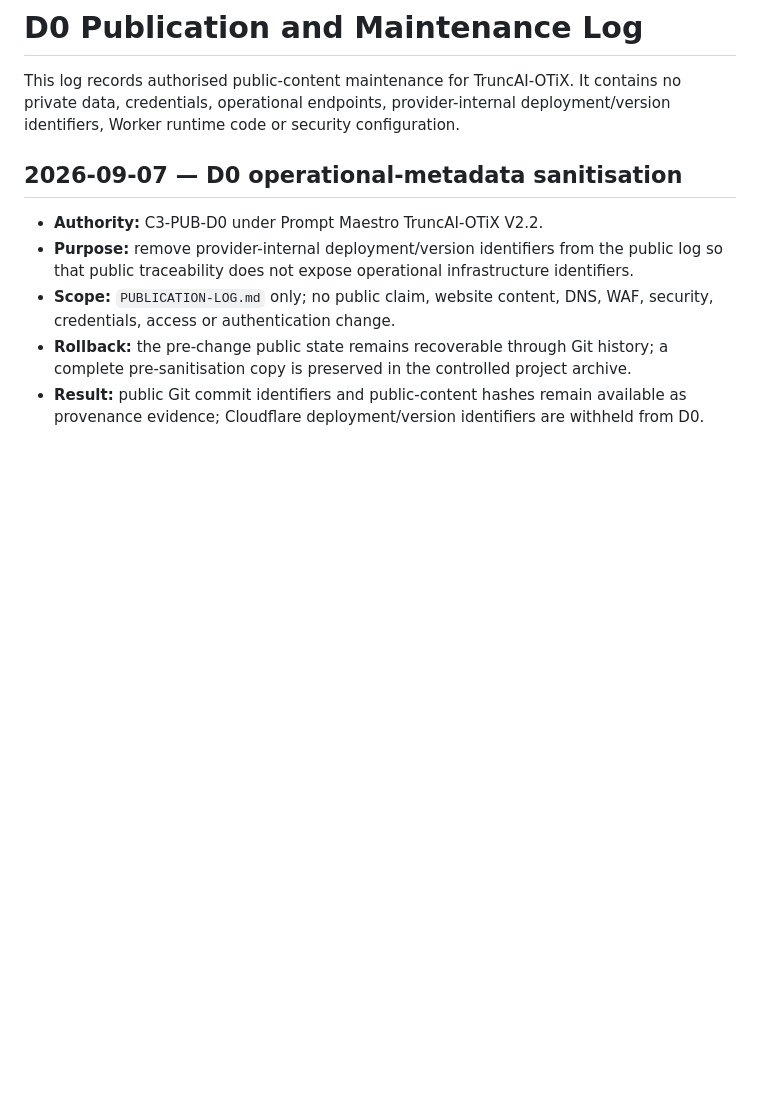
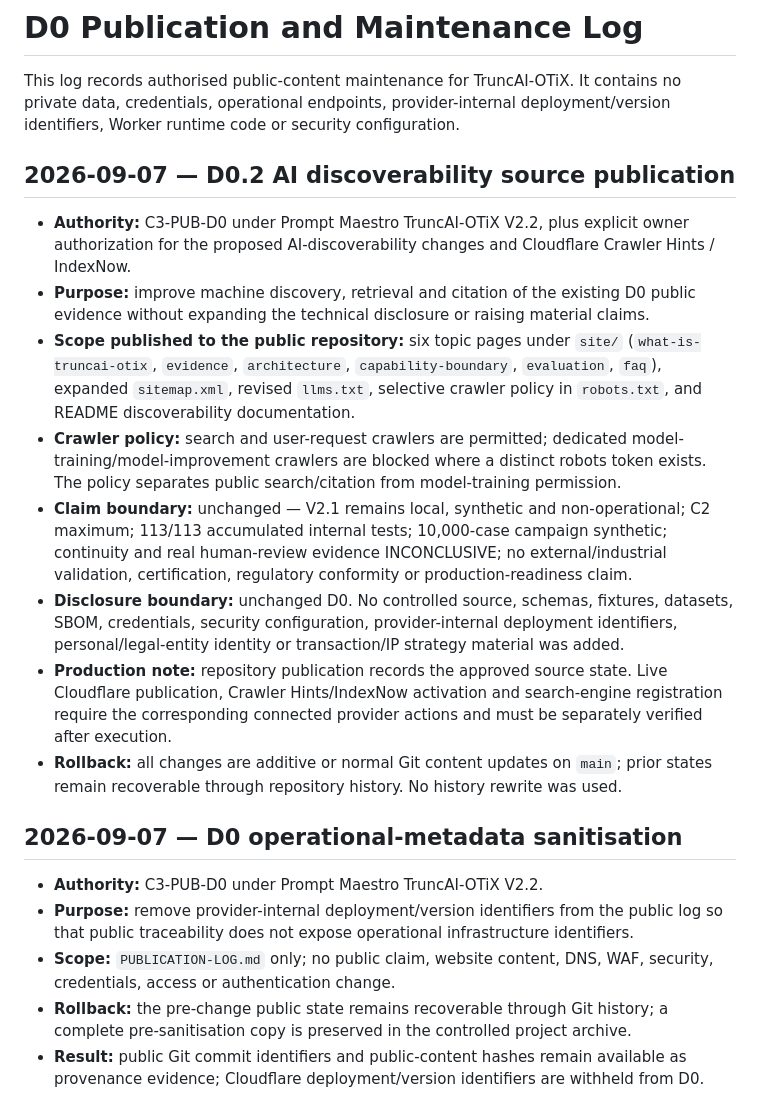
Before and after one commit to truncai-otix/TruncAI-OTiX-public, a Markdown page: PUBLICATION-LOG.md, the part around the change. Rendered like a GitHub page; blank space fills up the shorter version.

Commit message:
Record D0.2 AI discoverability publication

```diff
--- a/PUBLICATION-LOG.md
+++ b/PUBLICATION-LOG.md
@@ -1,6 +1,17 @@
 # D0 Publication and Maintenance Log
 
 This log records authorised public-content maintenance for TruncAI-OTiX. It contains no private data, credentials, operational endpoints, provider-internal deployment/version identifiers, Worker runtime code or security configuration.
+
+## 2026-09-07 — D0.2 AI discoverability source publication
+
+- **Authority:** C3-PUB-D0 under Prompt Maestro TruncAI-OTiX V2.2, plus explicit owner authorization for the proposed AI-discoverability changes and Cloudflare Crawler Hints / IndexNow.
+- **Purpose:** improve machine discovery, retrieval and citation of the existing D0 public evidence without expanding the technical disclosure or raising material claims.
+- **Scope published to the public repository:** six topic pages under `site/` (`what-is-truncai-otix`, `evidence`, `architecture`, `capability-boundary`, `evaluation`, `faq`), expanded `sitemap.xml`, revised `llms.txt`, selective crawler policy in `robots.txt`, and README discoverability documentation.
+- **Crawler policy:** search and user-request crawlers are permitted; dedicated model-training/model-improvement crawlers are blocked where a distinct robots token exists. The policy separates public search/citation from model-training permission.
+- **Claim boundary:** unchanged — V2.1 remains local, synthetic and non-operational; C2 maximum; 113/113 accumulated internal tests; 10,000-case campaign synthetic; continuity and real human-review evidence INCONCLUSIVE; no external/industrial validation, certification, regulatory conformity or production-readiness claim.
+- **Disclosure boundary:** unchanged D0. No controlled source, schemas, fixtures, datasets, SBOM, credentials, security configuration, provider-internal deployment identifiers, personal/legal-entity identity or transaction/IP strategy material was added.
+- **Production note:** repository publication records the approved source state. Live Cloudflare publication, Crawler Hints/IndexNow activation and search-engine registration require the corresponding connected provider actions and must be separately verified after execution.
+- **Rollback:** all changes are additive or normal Git content updates on `main`; prior states remain recoverable through repository history. No history rewrite was used.
 
 ## 2026-09-07 — D0 operational-metadata sanitisation
 
```
